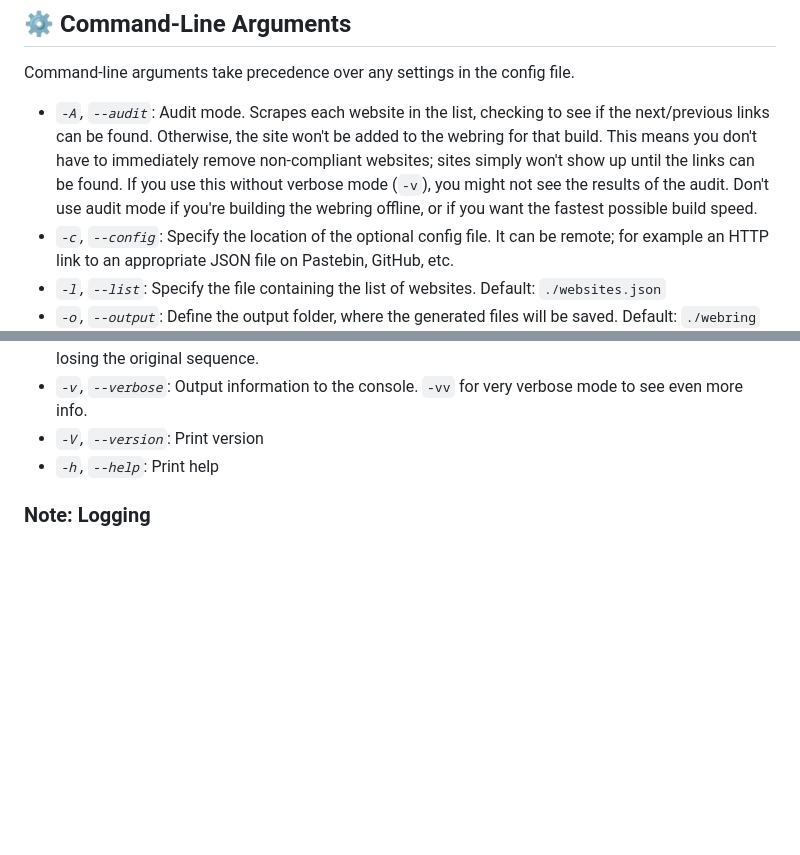
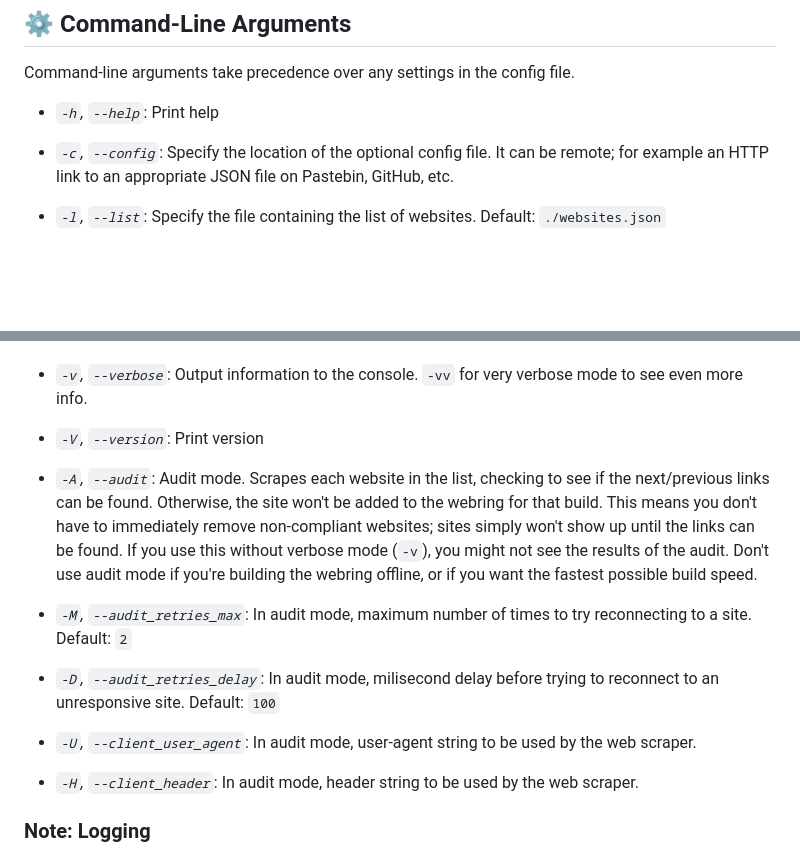
Before and after one commit to k3rs3d/ringfairy, a Markdown page: README.md, 2 parts joined by grey strips. Drawn GitHub-style; blank space fills up the shorter version.

Commit message:
Update readme with new config settings

```diff
--- a/README.md
+++ b/README.md
@@ -56,7 +56,7 @@ If you decide to launch your own webring with this tool, let me know and I'll li
 
 Command-line arguments take precedence over any settings in the config file.
 
-- *`-A`, `--audit`*: Audit mode. Scrapes each website in the list, checking to see if the next/previous links can be found. Otherwise, the site won't be added to the webring for that build. This means you don't have to immediately remove non-compliant websites; sites simply won't show up until the links can be found. If you use this without verbose mode (`-v`), you might not see the results of the audit. Don't use audit mode if you're building the webring offline, or if you want the fastest possible build speed.
+- *`-h`, `--help`*: Print help
 - *`-c`, `--config`*: Specify the location of the optional config file. It can be remote; for example an HTTP link to an appropriate JSON file on Pastebin, GitHub, etc.
 - *`-l`, `--list`*: Specify the file containing the list of websites. Default: `./websites.json`
 - *`-o`, `--output`*: Define the output folder, where the generated files will be saved. Default: `./webring`
@@ -73,7 +73,12 @@ Command-line arguments take precedence over any settings in the config file.
 - *`-s`, `--shuffle`*: Randomly shuffles the order of websites during generation. This is totally internal and does not affect the input list of websites; you can shuffle the same webring repeatedly without losing the original sequence.
 - *`-v`, `--verbose`*: Output information to the console. `-vv` for very verbose mode to see even more info.
 - *`-V`, `--version`*: Print version
-- *`-h`, `--help`*: Print help
+
+- *`-A`, `--audit`*: Audit mode. Scrapes each website in the list, checking to see if the next/previous links can be found. Otherwise, the site won't be added to the webring for that build. This means you don't have to immediately remove non-compliant websites; sites simply won't show up until the links can be found. If you use this without verbose mode (`-v`), you might not see the results of the audit. Don't use audit mode if you're building the webring offline, or if you want the fastest possible build speed.
+- *`-M`, `--audit_retries_max`*: In audit mode, maximum number of times to try reconnecting to a site. Default: `2`
+- *`-D`, `--audit_retries_delay`*: In audit mode, milisecond delay before trying to reconnect to an unresponsive site. Default: `100`
+- *`-U`, `--client_user_agent`*: In audit mode, user-agent string to be used by the web scraper.
+- *`-H`, `--client_header`*: In audit mode, header string to be used by the web scraper.
 
 ### Note: Logging
 
```
